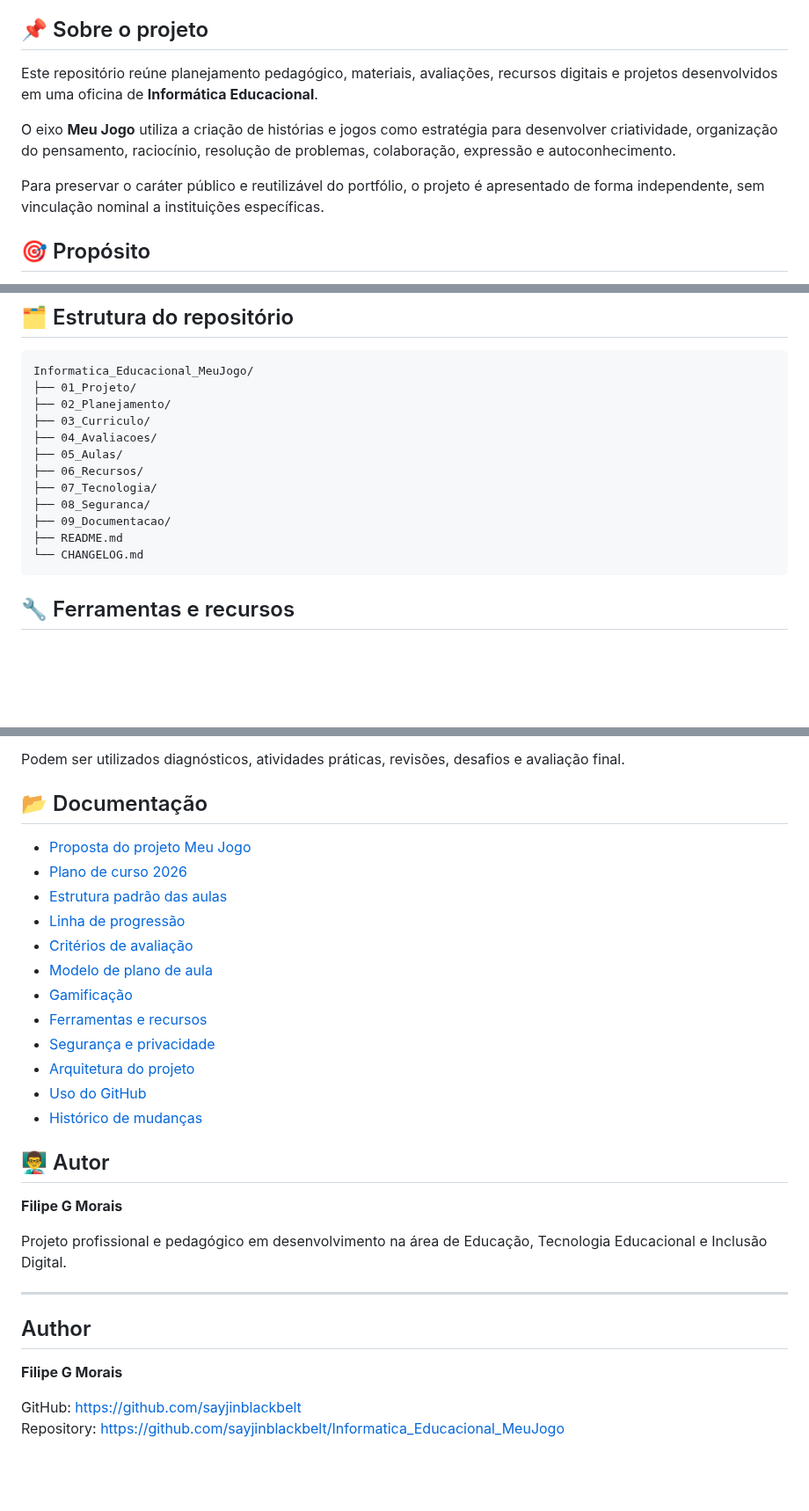
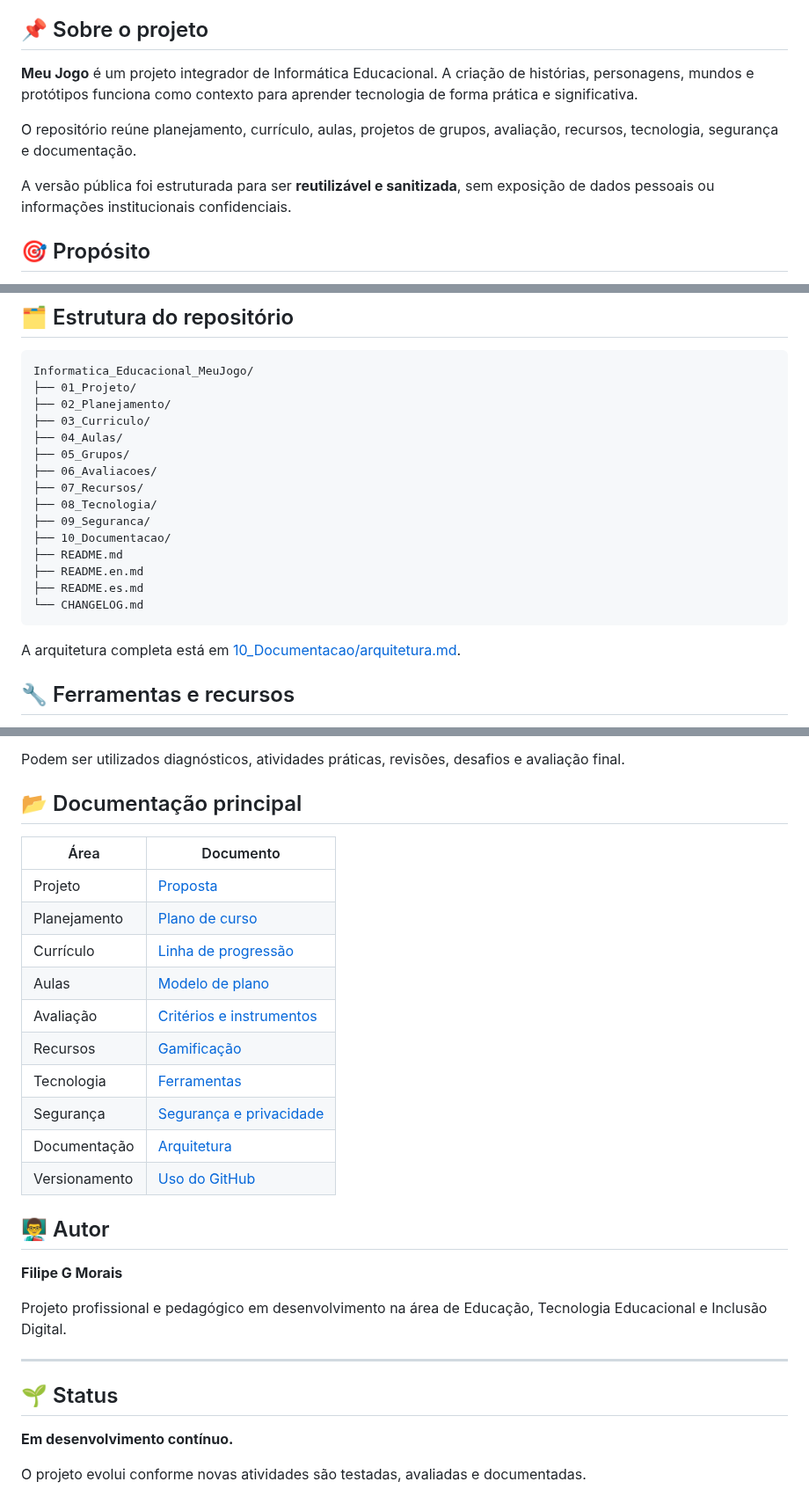
Before and after one commit to sayjinblackbelt/Informatica_Educacional_MeuJogo, a Markdown page: README.md, 3 parts joined by grey strips. Shown at 88% size. GitHub-like rendering; blank space fills up the shorter version.

Commit message:
Rewrite main README for consistency and public sanitization

````diff
--- a/README.md
+++ b/README.md
@@ -6,11 +6,11 @@
 
 ## 📌 Sobre o projeto
 
-Este repositório reúne planejamento pedagógico, materiais, avaliações, recursos digitais e projetos desenvolvidos em uma oficina de **Informática Educacional**.
+**Meu Jogo** é um projeto integrador de Informática Educacional. A criação de histórias, personagens, mundos e protótipos funciona como contexto para aprender tecnologia de forma prática e significativa.
 
-O eixo **Meu Jogo** utiliza a criação de histórias e jogos como estratégia para desenvolver criatividade, organização do pensamento, raciocínio, resolução de problemas, colaboração, expressão e autoconhecimento.
+O repositório reúne planejamento, currículo, aulas, projetos de grupos, avaliação, recursos, tecnologia, segurança e documentação.
 
-Para preservar o caráter público e reutilizável do portfólio, o projeto é apresentado de forma independente, sem vinculação nominal a instituições específicas.
+A versão pública foi estruturada para ser **reutilizável e sanitizada**, sem exposição de dados pessoais ou informações institucionais confidenciais.
 
 ## 🎯 Propósito
 
@@ -92,15 +92,20 @@ Informatica_Educacional_MeuJogo/
 ├── 01_Projeto/
 ├── 02_Planejamento/
 ├── 03_Curriculo/
-├── 04_Avaliacoes/
-├── 05_Aulas/
-├── 06_Recursos/
-├── 07_Tecnologia/
-├── 08_Seguranca/
-├── 09_Documentacao/
+├── 04_Aulas/
+├── 05_Grupos/
+├── 06_Avaliacoes/
+├── 07_Recursos/
+├── 08_Tecnologia/
+├── 09_Seguranca/
+├── 10_Documentacao/
 ├── README.md
+├── README.en.md
+├── README.es.md
 └── CHANGELOG.md
 ```
+
+A arquitetura completa está em [10_Documentacao/arquitetura.md](10_Documentacao/arquitetura.md).
 
 ## 🔧 Ferramentas e recursos
 
@@ -133,20 +138,20 @@ A avaliação é contínua e considera:
 
 Podem ser utilizados diagnósticos, atividades práticas, revisões, desafios e avaliação final.
 
-## 📂 Documentação
+## 📂 Documentação principal
 
-- [Proposta do projeto Meu Jogo](01_Projeto/proposta.md)
-- [Plano de curso 2026](02_Planejamento/plano-curso-2026.md)
-- [Estrutura padrão das aulas](02_Planejamento/estrutura-aulas.md)
-- [Linha de progressão](03_Curriculo/linha-de-progressao.md)
-- [Critérios de avaliação](04_Avaliacoes/criterios-e-instrumentos.md)
-- [Modelo de plano de aula](04_Aulas/modelo-plano-de-aula.md)
-- [Gamificação](07_Recursos/gamificacao.md)
-- [Ferramentas e recursos](08_Tecnologia/ferramentas.md)
-- [Segurança e privacidade](09_Seguranca/seguranca-e-privacidade.md)
-- [Arquitetura do projeto](10_Documentacao/arquitetura.md)
-- [Uso do GitHub](10_Documentacao/uso-do-github.md)
-- [Histórico de mudanças](CHANGELOG.md)
+| Área | Documento |
+|---|---|
+| Projeto | [Proposta](01_Projeto/proposta.md) |
+| Planejamento | [Plano de curso](02_Planejamento/plano-curso-2026.md) |
+| Currículo | [Linha de progressão](03_Curriculo/linha-de-progressao.md) |
+| Aulas | [Modelo de plano](04_Aulas/modelo-plano-de-aula.md) |
+| Avaliação | [Critérios e instrumentos](06_Avaliacoes/criterios-e-instrumentos.md) |
+| Recursos | [Gamificação](07_Recursos/gamificacao.md) |
+| Tecnologia | [Ferramentas](08_Tecnologia/ferramentas.md) |
+| Segurança | [Segurança e privacidade](09_Seguranca/seguranca-e-privacidade.md) |
+| Documentação | [Arquitetura](10_Documentacao/arquitetura.md) |
+| Versionamento | [Uso do GitHub](10_Documentacao/uso-do-github.md) |
 
 ## 👨‍🏫 Autor
 
@@ -156,9 +161,8 @@ Projeto profissional e pedagógico em desenvolvimento na área de Educação, Te
 
 ---
 
-## Author
+## 🌱 Status
 
-**Filipe G Morais**
+**Em desenvolvimento contínuo.**
 
-GitHub: https://github.com/sayjinblackbelt
-Repository: https://github.com/sayjinblackbelt/Informatica_Educacional_MeuJogo
+O projeto evolui conforme novas atividades são testadas, avaliadas e documentadas.
````
